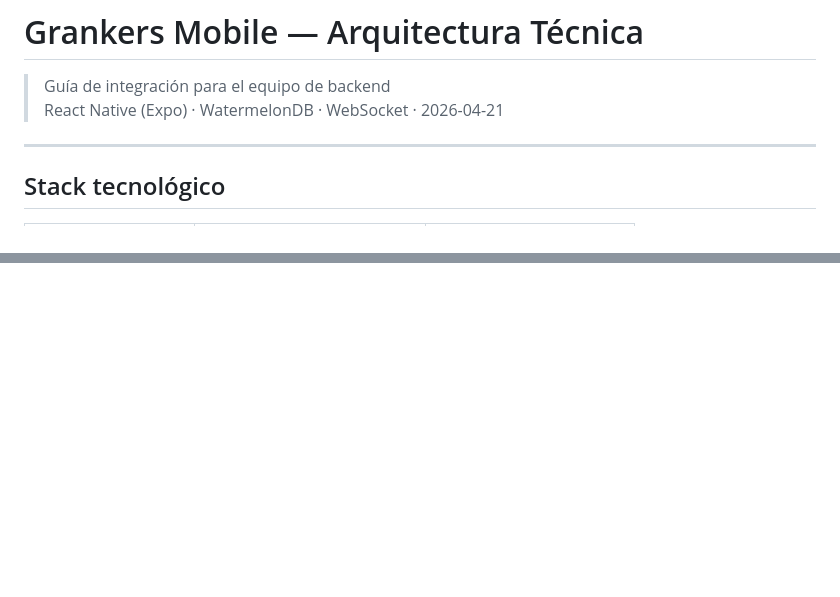
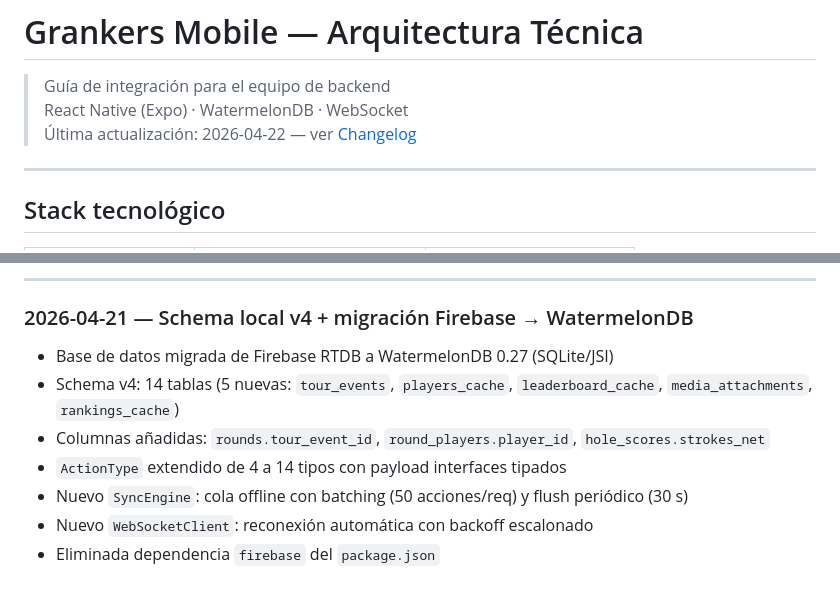
Before and after one commit to javier-itprofessional/GrankersMobile, a Markdown page: docs/technical-architecture.md, 2 parts joined by grey strips. Rendered like a GitHub page; blank space fills up the shorter version.

Commit message:
Actualizar arquitectura técnica: añadir changelog y sección de cambios v4 + spec alignment
Co-Authored-By: Claude Sonnet 4.6 <noreply@anthropic.com>

```diff
--- a/docs/technical-architecture.md
+++ b/docs/technical-architecture.md
@@ -1,7 +1,8 @@
 # Grankers Mobile — Arquitectura Técnica
 
 > Guía de integración para el equipo de backend
-> React Native (Expo) · WatermelonDB · WebSocket · 2026-04-21
+> React Native (Expo) · WatermelonDB · WebSocket
+> Última actualización: 2026-04-22 — ver [Changelog](#changelog)
 
 ---
 
@@ -672,0 +719,11 @@ El leaderboard llega por WebSocket (`leaderboard_updated`). Si el WS no está di
+---
+
+### 2026-04-21 — Schema local v4 + migración Firebase → WatermelonDB
+
+- Base de datos migrada de Firebase RTDB a WatermelonDB 0.27 (SQLite/JSI)
+- Schema v4: 14 tablas (5 nuevas: `tour_events`, `players_cache`, `leaderboard_cache`, `media_attachments`, `rankings_cache`)
+- Columnas añadidas: `rounds.tour_event_id`, `round_players.player_id`, `hole_scores.strokes_net`
+- `ActionType` extendido de 4 a 14 tipos con payload interfaces tipados
+- Nuevo `SyncEngine`: cola offline con batching (50 acciones/req) y flush periódico (30 s)
+- Nuevo `WebSocketClient`: reconexión automática con backoff escalonado
+- Eliminada dependencia `firebase` del `package.json`
```
Also changed, not shown: other parts of docs/technical-architecture.md (+45 -0 lines).
